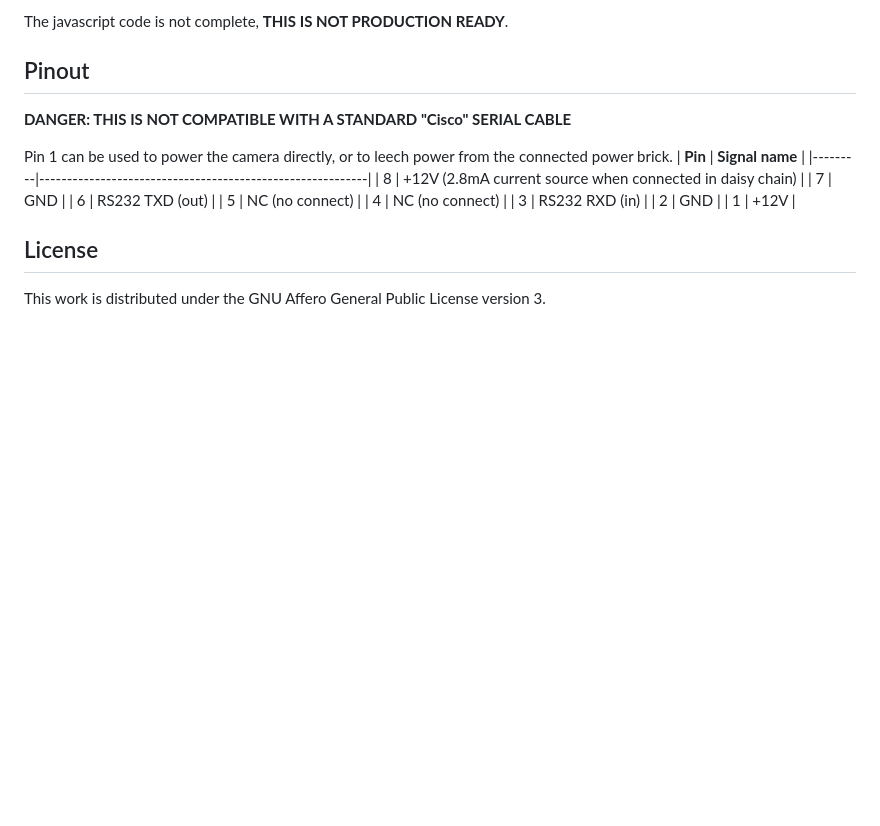
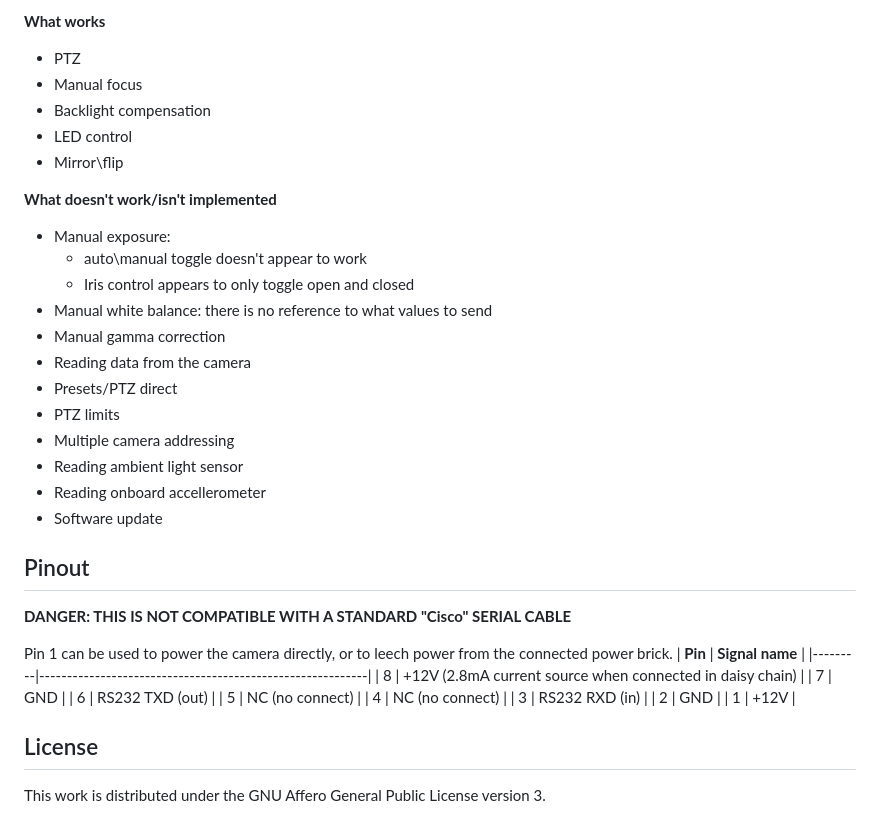
Before and after one commit to fabiusp98/PrecisionControl, a Markdown page: README.md, the part around the change printed below. Rendered like a GitHub page; blank space fills up the shorter version.

Commit message:
Updated documentation.

```diff
--- a/README.md
+++ b/README.md
@@ -3,5 +3,24 @@ A tool to control Cisco\Tandberg PrecisionHD cameras via serial.
 
-The javascript code is not complete, **THIS IS NOT PRODUCTION READY**.
+**What works**
+- PTZ
+- Manual focus
+- Backlight compensation
+- LED control
+- Mirror\flip
+
+**What doesn't work/isn't implemented**
+- Manual exposure:
+    - auto\manual toggle doesn't appear to work
+    - Iris control appears to only toggle open and closed
+- Manual white balance: there is no reference to what values to send
+- Manual gamma correction
+- Reading data from the camera
+- Presets/PTZ direct
+- PTZ limits
+- Multiple camera addressing
+- Reading ambient light sensor
+- Reading onboard accellerometer
+- Software update
 
 ## Pinout
 **DANGER: THIS IS NOT COMPATIBLE WITH A STANDARD "Cisco" SERIAL CABLE**
```
Also changed, not shown: other parts of README.md (+1 -1 lines).
